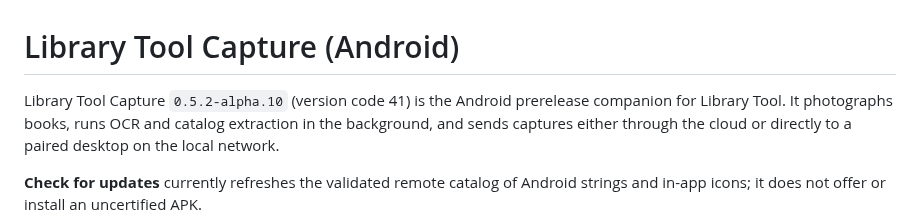
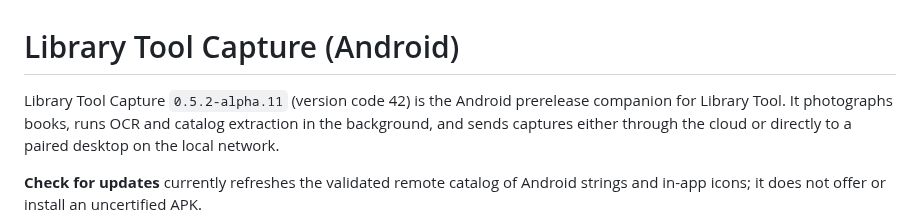
Before and after one commit to maj-6/library-tool, a Markdown page: android/BookCapture/README.md, the part around the change. GitHub-like rendering.

```diff
--- a/android/BookCapture/README.md
+++ b/android/BookCapture/README.md
@@ -1,6 +1,6 @@
 # Library Tool Capture (Android)
 
-Library Tool Capture `0.5.2-alpha.10` (version code 41) is the Android
+Library Tool Capture `0.5.2-alpha.11` (version code 42) is the Android
 prerelease companion for Library Tool. It photographs books, runs OCR and catalog
 extraction in the background, and sends captures either through the cloud or
 directly to a paired desktop on the local network.
```
Also changed, not shown: docs/releases/android-v0.5.2-alpha.11.md (added, +48 -0 lines), docs/releases/v0.9.0-alpha.6.md (added, +53 -0 lines).
